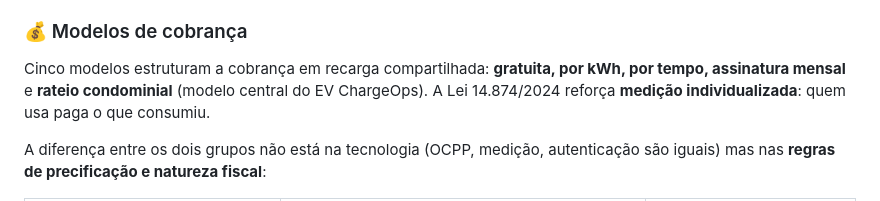
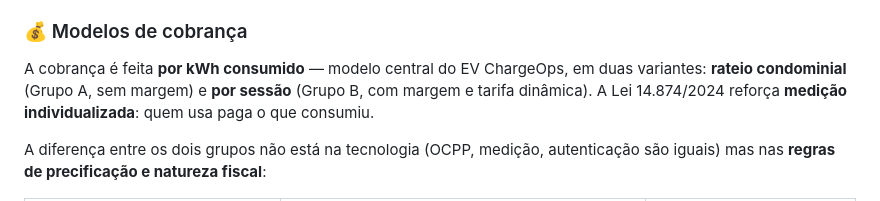
Before and after one commit to rodrigogmdias/enterprise-challenge-2026, a Markdown page: README.md, the part around the change. Rendered like a GitHub page.

Commit message:
Sync narrowed billing model description (per-kWh only).
Co-authored-by: Cursor <cursoragent@cursor.com>

```diff
--- a/README.md
+++ b/README.md
@@ -59,7 +59,7 @@ Entre conectar o veículo e desconectar, o carregador passa por estados (padrão
 
 ### 💰 Modelos de cobrança
 
-Cinco modelos estruturam a cobrança em recarga compartilhada: **gratuita, por kWh, por tempo, assinatura mensal** e **rateio condominial** (modelo central do EV ChargeOps). A Lei 14.874/2024 reforça **medição individualizada**: quem usa paga o que consumiu.
+A cobrança é feita **por kWh consumido** — modelo central do EV ChargeOps, em duas variantes: **rateio condominial** (Grupo A, sem margem) e **por sessão** (Grupo B, com margem e tarifa dinâmica). A Lei 14.874/2024 reforça **medição individualizada**: quem usa paga o que consumiu.
 
 A diferença entre os dois grupos não está na tecnologia (OCPP, medição, autenticação são iguais) mas nas **regras de precificação e natureza fiscal**:
 
```
